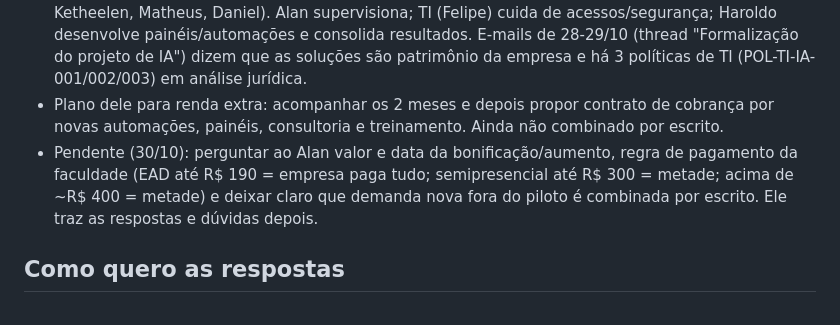
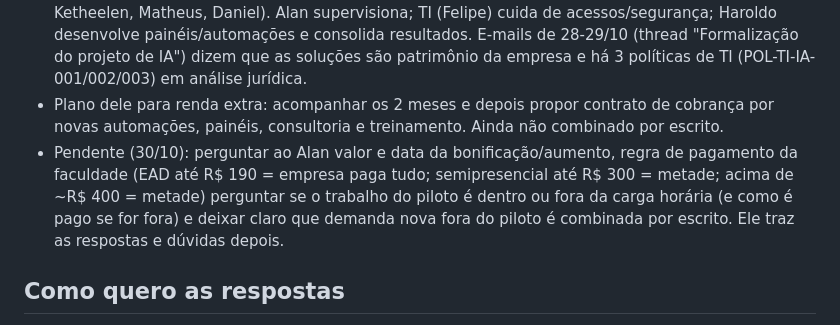
Before and after one commit to haroldoizidoro1/Claude.exe, a Markdown page: CLAUDE.md, the part around the change. GitHub-like rendering.

Commit message:
Memória: pergunta sobre carga horária do piloto
Co-Authored-By: Claude Sonnet 5.5 <noreply@anthropic.com>
Claude-Session: https://claude.ai/code/session_015unpvwUEfXjEWFeUzztmr9

```diff
--- a/CLAUDE.md
+++ b/CLAUDE.md
@@ -29,7 +29,7 @@ Quando eu pedir para "salvar", "lembrar", "anotar" ou "da próxima vez faça X":
 - Vínculo (29/10/2026): CLT na MR Brasil Express. Combinado verbalmente: promoção de assistente 1 para 2, com bonificação mensal que iguala o salário de assistente 3, e a empresa paga a faculdade de IA (a confirmar qual; valores/prazos ainda sem papel).
 - Piloto Claude corporativo (aprovado 27/10, 2 meses, R$ 1.790/mês, 5 assentos: Haroldo, Laciele, Ketheelen, Matheus, Daniel). Alan supervisiona; TI (Felipe) cuida de acessos/segurança; Haroldo desenvolve painéis/automações e consolida resultados. E-mails de 28-29/10 (thread "Formalização do projeto de IA") dizem que as soluções são patrimônio da empresa e há 3 políticas de TI (POL-TI-IA-001/002/003) em análise jurídica.
 - Plano dele para renda extra: acompanhar os 2 meses e depois propor contrato de cobrança por novas automações, painéis, consultoria e treinamento. Ainda não combinado por escrito.
-- Pendente (30/10): perguntar ao Alan valor e data da bonificação/aumento, regra de pagamento da faculdade (EAD até R$ 190 = empresa paga tudo; semipresencial até R$ 300 = metade; acima de ~R$ 400 = metade) e deixar claro que demanda nova fora do piloto é combinada por escrito. Ele traz as respostas e dúvidas depois.
+- Pendente (30/10): perguntar ao Alan valor e data da bonificação/aumento, regra de pagamento da faculdade (EAD até R$ 190 = empresa paga tudo; semipresencial até R$ 300 = metade; acima de ~R$ 400 = metade) perguntar se o trabalho do piloto é dentro ou fora da carga horária (e como é pago se for fora) e deixar claro que demanda nova fora do piloto é combinada por escrito. Ele traz as respostas e dúvidas depois.
 
 ## Como quero as respostas
 - Tamanho médio, com o motivo. Tom informal e amigável. Prefiro passo a passo numerado.
```
